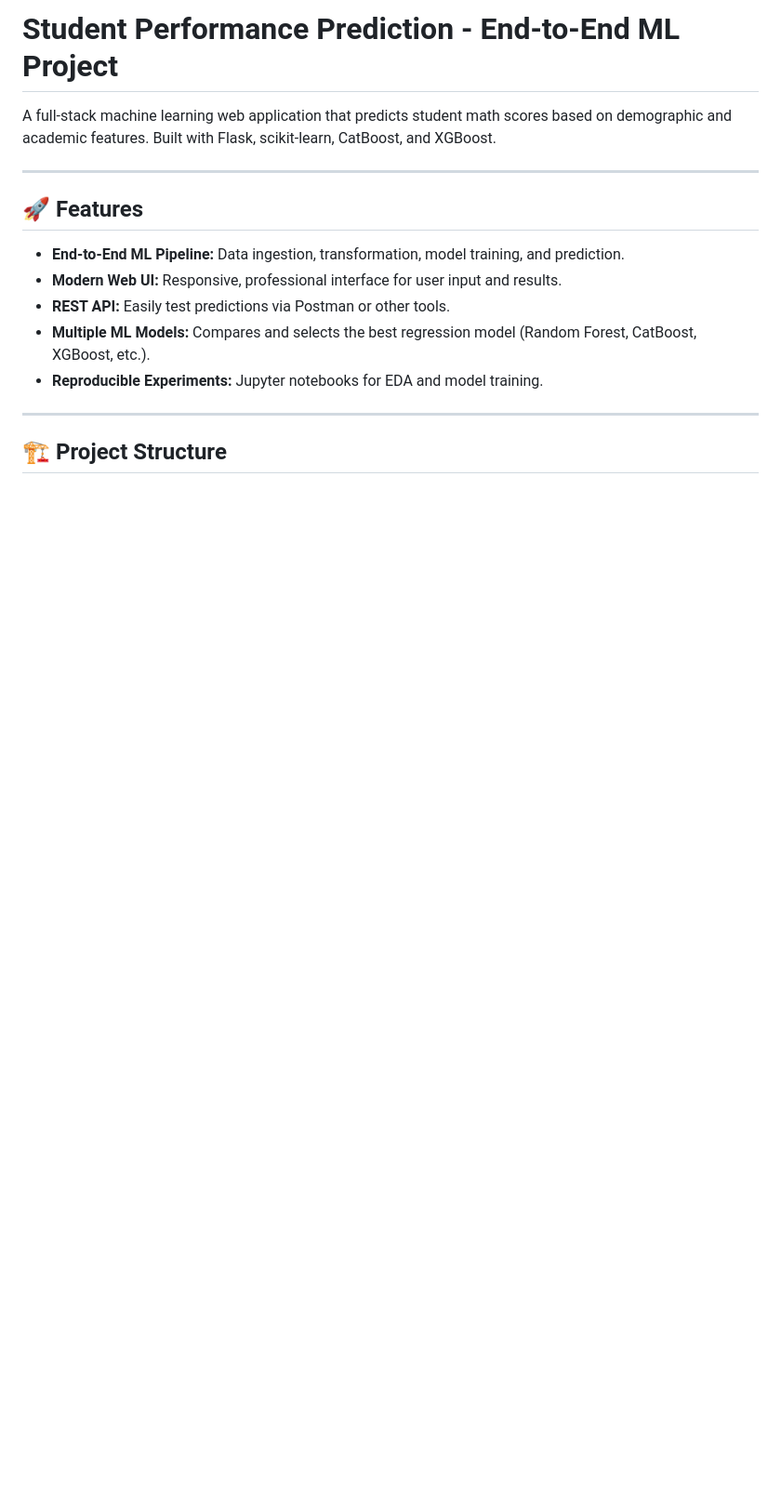
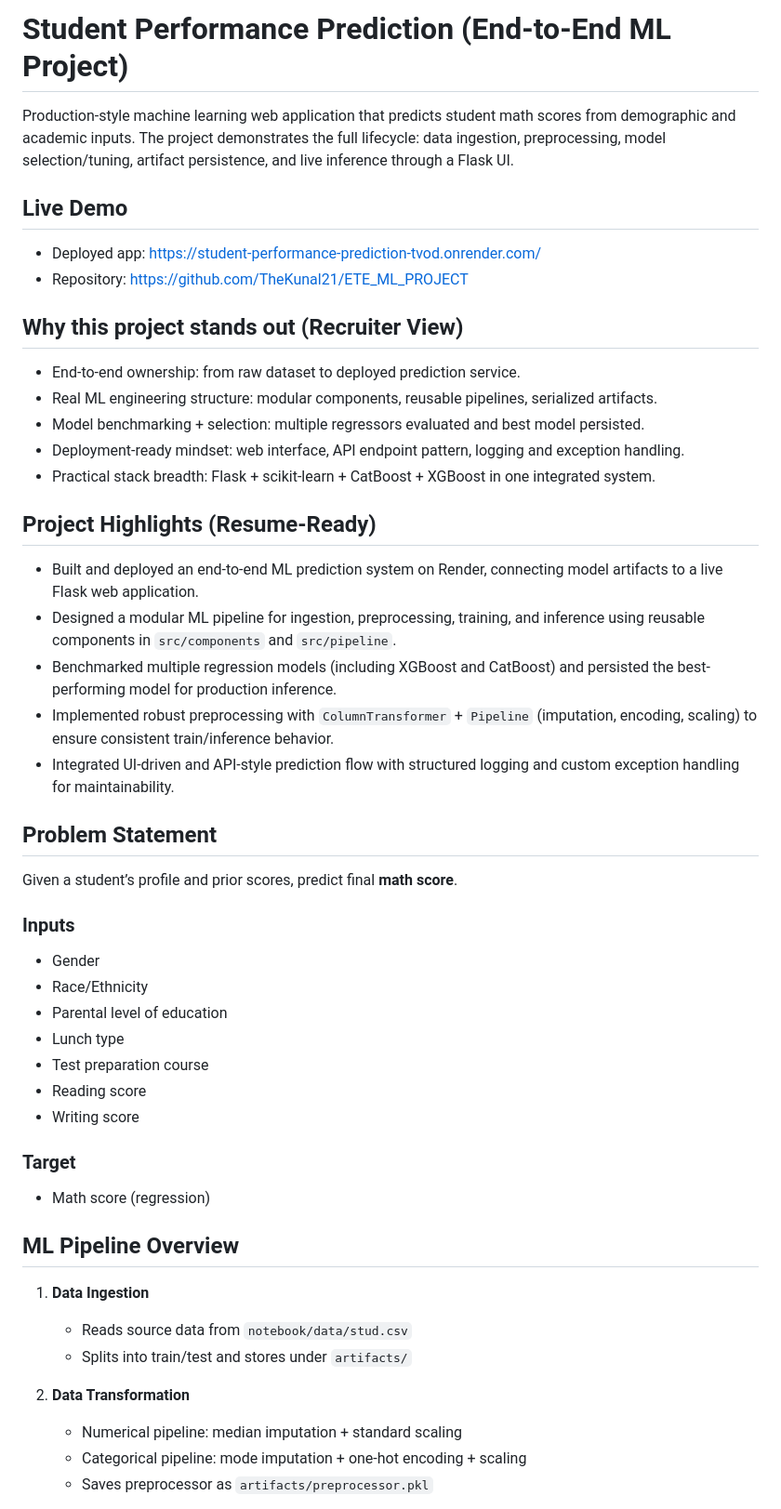
Before and after one commit to TheKunal21/ETE_ML_PROJECT, a Markdown page: Readme.md, the part around one of its changes. Shown at 93% size. Rendered like a GitHub page; blank space fills up the shorter version.

````diff
--- a/Readme.md
+++ b/Readme.md
@@ -1,19 +1,52 @@
-# Student Performance Prediction - End-to-End ML Project
+# Student Performance Prediction (End-to-End ML Project)
 
-A full-stack machine learning web application that predicts student math scores based on demographic and academic features. Built with Flask, scikit-learn, CatBoost, and XGBoost.
+Production-style machine learning web application that predicts student math scores from demographic and academic inputs. The project demonstrates the full lifecycle: data ingestion, preprocessing, model selection/tuning, artifact persistence, and live inference through a Flask UI.
 
----
+## Live Demo
 
-## 🚀 Features
+- Deployed app: https://student-performance-prediction-tvod.onrender.com/
+- Repository: https://github.com/TheKunal21/ETE_ML_PROJECT
 
-- **End-to-End ML Pipeline:** Data ingestion, transformation, model training, and prediction.
-- **Modern Web UI:** Responsive, professional interface for user input and results.
-- **REST API:** Easily test predictions via Postman or other tools.
-- **Multiple ML Models:** Compares and selects the best regression model (Random Forest, CatBoost, XGBoost, etc.).
-- **Reproducible Experiments:** Jupyter notebooks for EDA and model training.
+## Why this project stands out (Recruiter View)
 
----
+- End-to-end ownership: from raw dataset to deployed prediction service.
+- Real ML engineering structure: modular components, reusable pipelines, serialized artifacts.
+- Model benchmarking + selection: multiple regressors evaluated and best model persisted.
+- Deployment-ready mindset: web interface, API endpoint pattern, logging and exception handling.
+- Practical stack breadth: Flask + scikit-learn + CatBoost + XGBoost in one integrated system.
 
-## 🏗️ Project Structure
+## Project Highlights (Resume-Ready)
 
-```
+- Built and deployed an end-to-end ML prediction system on Render, connecting model artifacts to a live Flask web application.
+- Designed a modular ML pipeline for ingestion, preprocessing, training, and inference using reusable components in `src/components` and `src/pipeline`.
+- Benchmarked multiple regression models (including XGBoost and CatBoost) and persisted the best-performing model for production inference.
+- Implemented robust preprocessing with `ColumnTransformer` + `Pipeline` (imputation, encoding, scaling) to ensure consistent train/inference behavior.
+- Integrated UI-driven and API-style prediction flow with structured logging and custom exception handling for maintainability.
+
+## Problem Statement
+
+Given a student’s profile and prior scores, predict final **math score**.
+
+### Inputs
+- Gender
+- Race/Ethnicity
+- Parental level of education
+- Lunch type
+- Test preparation course
+- Reading score
+- Writing score
+
+### Target
+- Math score (regression)
+
+## ML Pipeline Overview
+
+1. **Data Ingestion**
+   - Reads source data from `notebook/data/stud.csv`
+   - Splits into train/test and stores under `artifacts/`
+
+2. **Data Transformation**
+   - Numerical pipeline: median imputation + standard scaling
+   - Categorical pipeline: mode imputation + one-hot encoding + scaling
+   - Saves preprocessor as `artifacts/preprocessor.pkl`
+
````
Also changed, not shown: other parts of Readme.md (+77 -101 lines).
